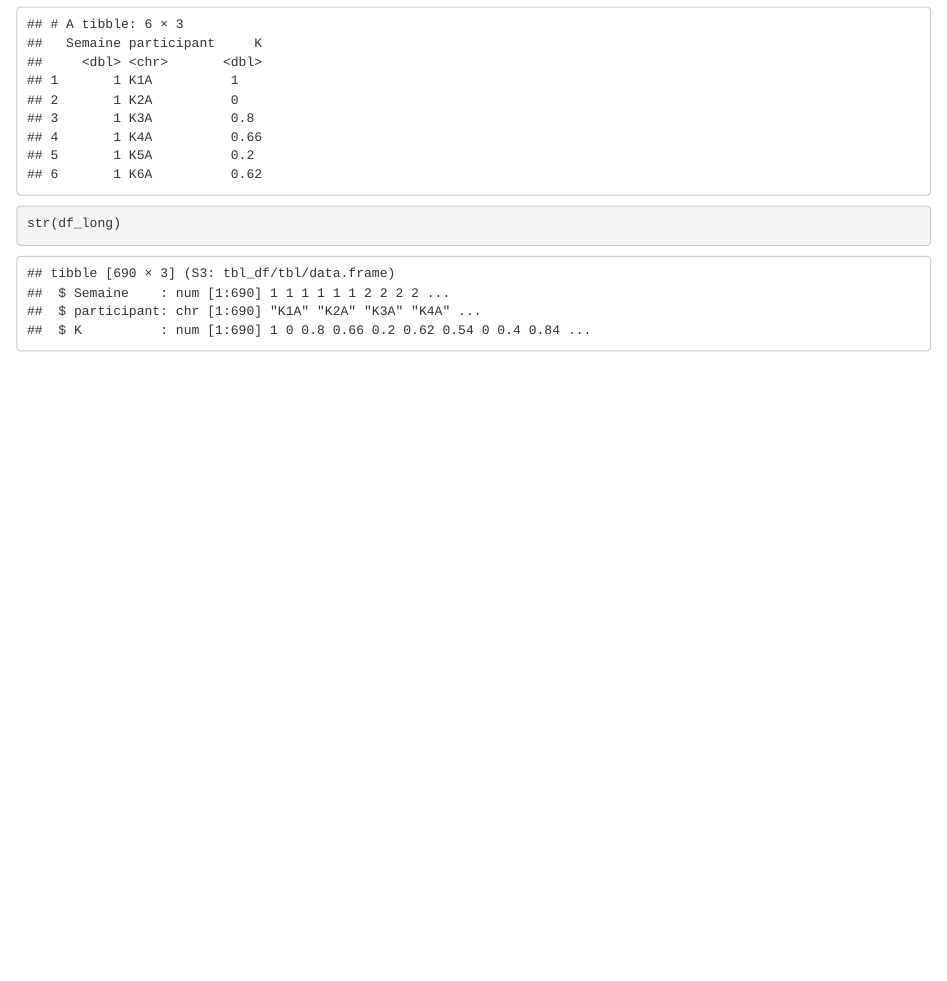
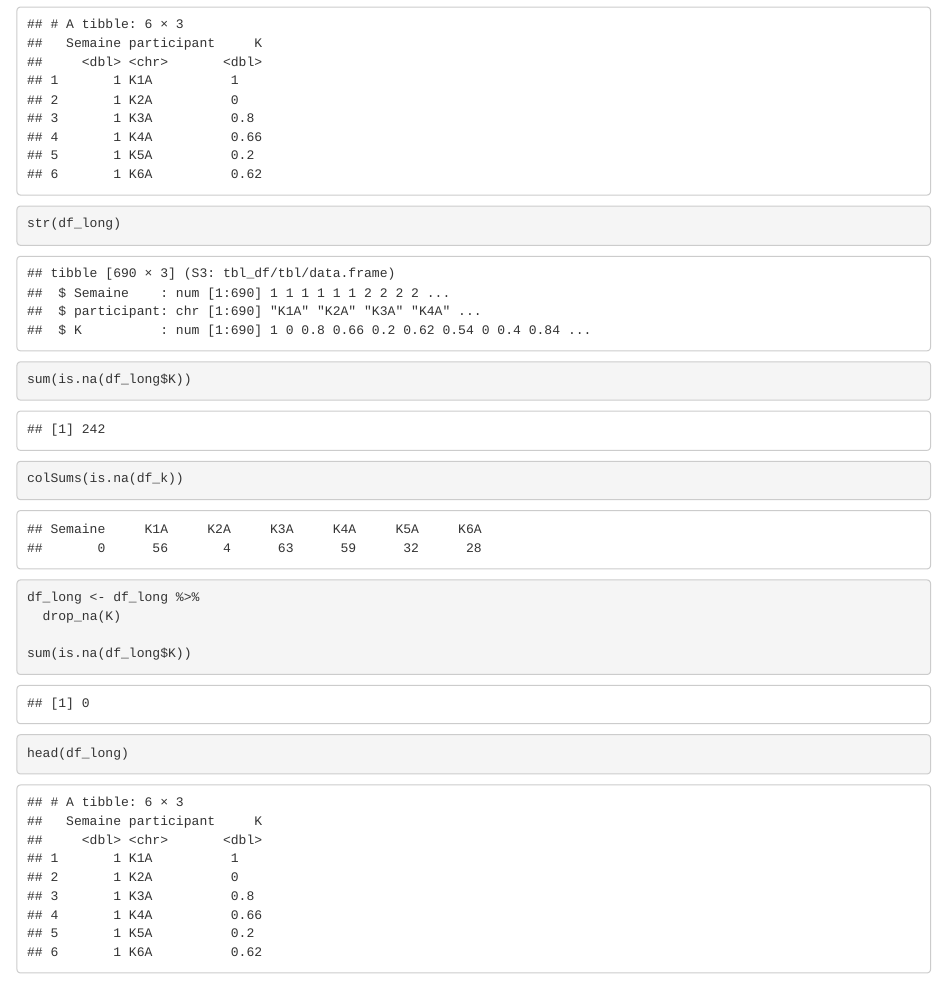
Before and after one commit to JINWEIZHANGG/cbt_data_analysis, an R Markdown document (main.Rmd): the page in a window 1100 px wide, from 1120 px down. Rendered offline with R 4.5, knitr and Pandoc, with nearby package versions.

Commit message:
check the missing value
the 6 participants I chose have different experiment durations, so remove the empty rows

````diff
--- a/main.Rmd
+++ b/main.Rmd
@@ -31,3 +31,13 @@ df_long <- df_k %>%
 head(df_long)
 str(df_long)
 ```
+
+```{r check for missing values, if any, remove them}
+sum(is.na(df_long$K))
+colSums(is.na(df_k))
+df_long <- df_long %>%
+  drop_na(K)
+
+sum(is.na(df_long$K))
+head(df_long)
+```
````
